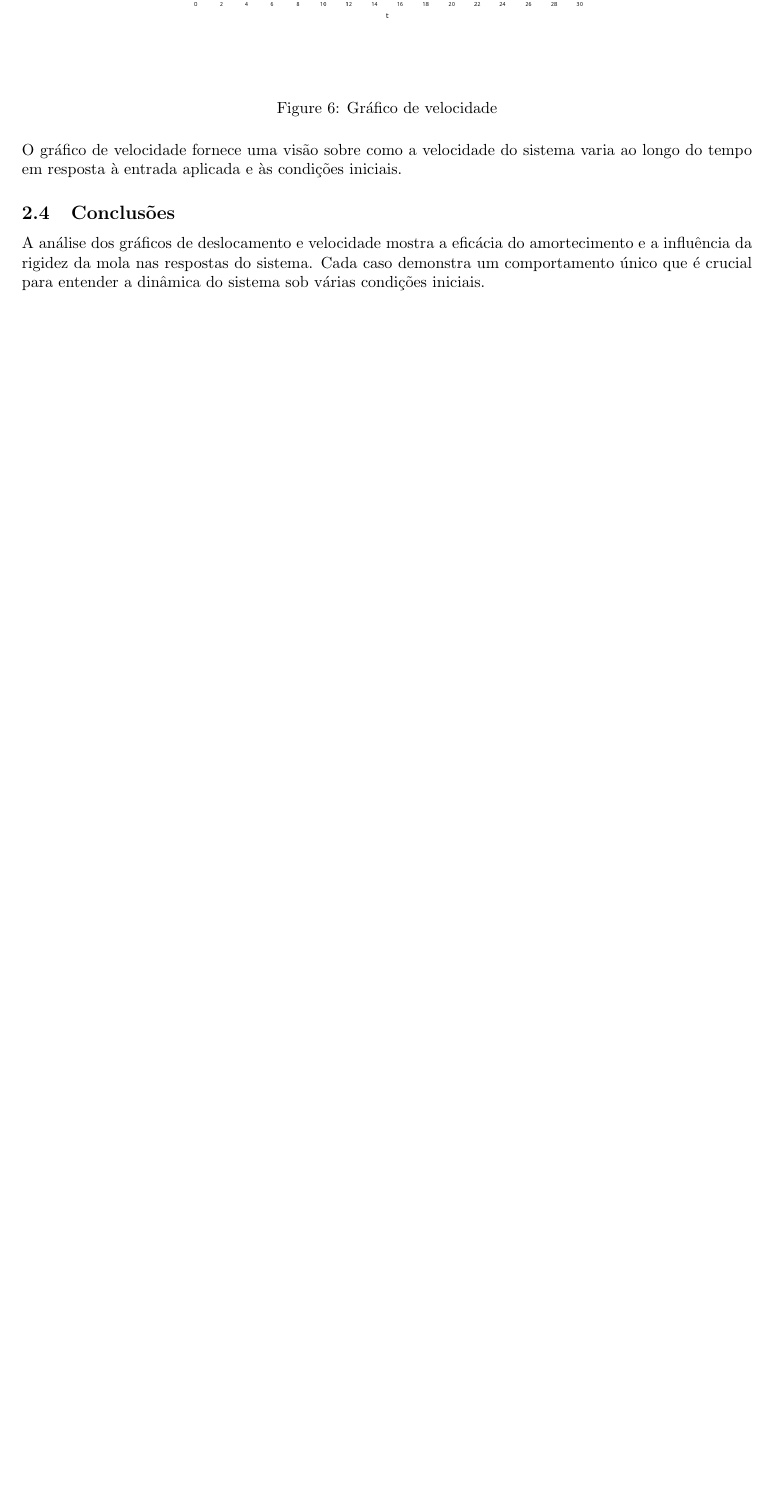
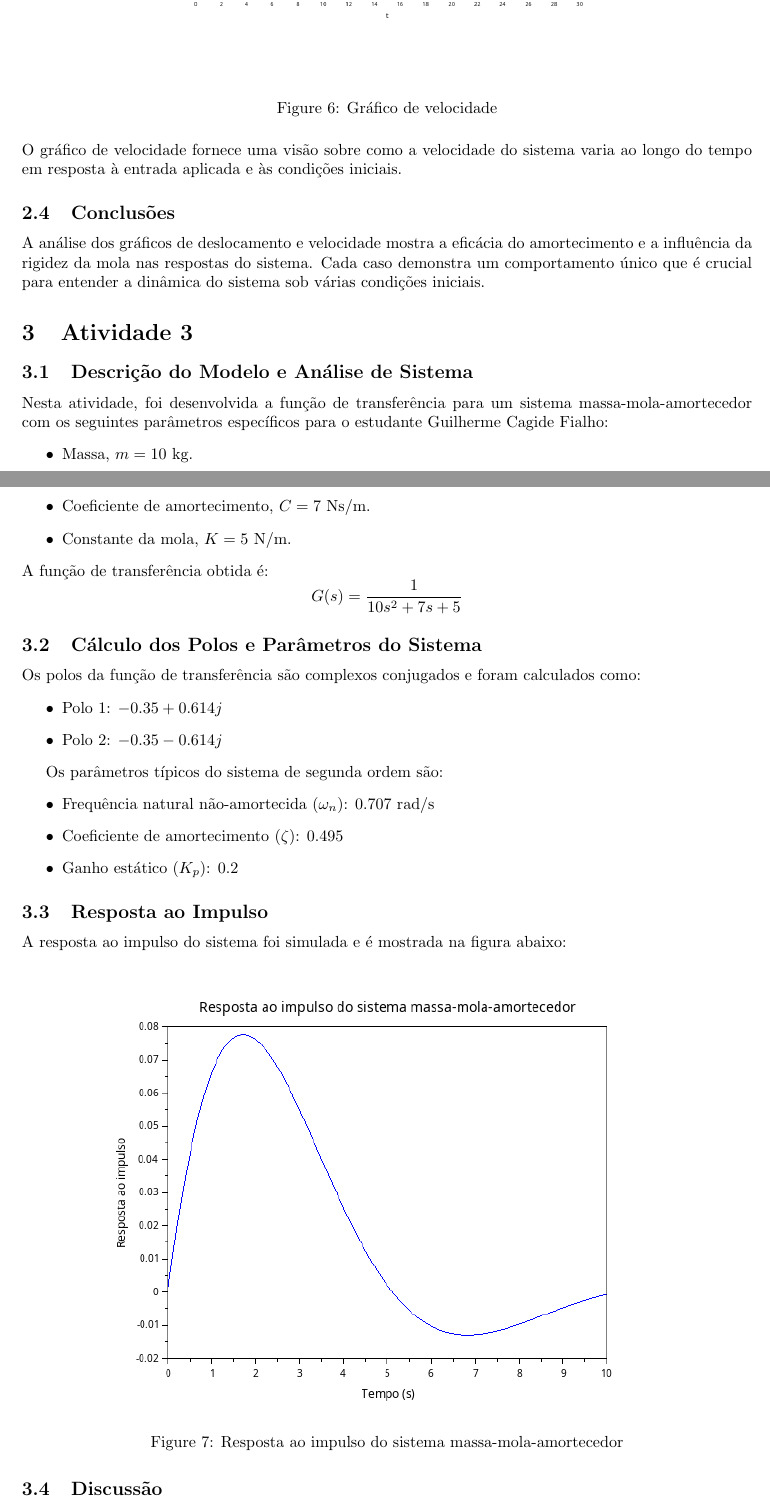
Before and after one commit to GuilhermeCF10/UERJ-IPRJ-MCS, a LaTeX document (document.tex, which reads 3-atividade/latex/atividade3.tex): part of page 6 of 6 before the commit and two parts of pages 6 and 7 of 9 after it, the two joined at a grey line, cut so that both start at the same text, the shorter picture padded with empty space. Compiled offline with pdfLaTeX.

Commit message:
Atividade 3 e 4

```diff
--- /dev/null
+++ b/3-atividade/latex/atividade3.tex
@@ -0,0 +1,37 @@
+\section{Atividade 3}
+
+\subsection{Descrição do Modelo e Análise de Sistema}
+Nesta atividade, foi desenvolvida a função de transferência para um sistema massa-mola-amortecedor com os seguintes parâmetros específicos para o estudante Guilherme Cagide Fialho:
+\begin{itemize}
+    \item Massa, \( m = 10 \) kg.
+    \item Coeficiente de amortecimento, \( C = 7 \) Ns/m.
+    \item Constante da mola, \( K = 5 \) N/m.
+\end{itemize}
+A função de transferência obtida é:
+\[
+G(s) = \frac{1}{10s^2 + 7s + 5}
+\]
+
+\subsection{Cálculo dos Polos e Parâmetros do Sistema}
+Os polos da função de transferência são complexos conjugados e foram calculados como:
+\begin{itemize}
+    \item Polo 1: \( -0.35 + 0.614j \)
+    \item Polo 2: \( -0.35 - 0.614j \)
+\end{itemize}
+
+Os parâmetros típicos do sistema de segunda ordem são:
+\begin{itemize}
+    \item Frequência natural não-amortecida (\( \omega_n \)): \( 0.707 \) rad/s
+    \item Coeficiente de amortecimento (\( \zeta \)): \( 0.495 \)
+    \item Ganho estático (\( K_p \)): \( 0.2 \)
+\end{itemize}
+
+\subsection{Resposta ao Impulso}
+A resposta ao impulso do sistema foi simulada e é mostrada na figura abaixo:
+\begin{figure}[H]
+    \centering
+    \includegraphics[width=0.8\textwidth]{3-atividade/assets/resposta-ao-impulso.png}
+    \caption{Resposta ao impulso do sistema massa-mola-amortecedor}
+\end{figure}
+
+\subsection{Discussão}
```
Also changed, not shown: 4-atividade/latex/atividade4.tex (added, +68 -0 lines), document.tex (+2 -0 lines), 3-atividade/assets/resposta-ao-impulso.png (added), 4-atividade/assets/impulsos-diferentes-kp.png (added), document.pdf, 3-atividade/latex/atividade3.tex (4 more changed lines), 6 other files.
